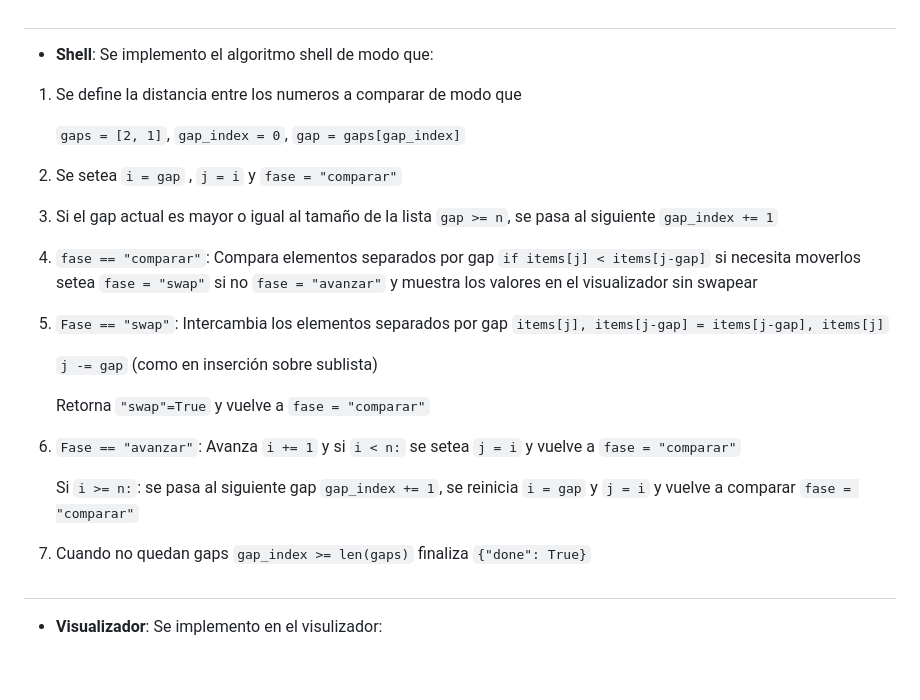
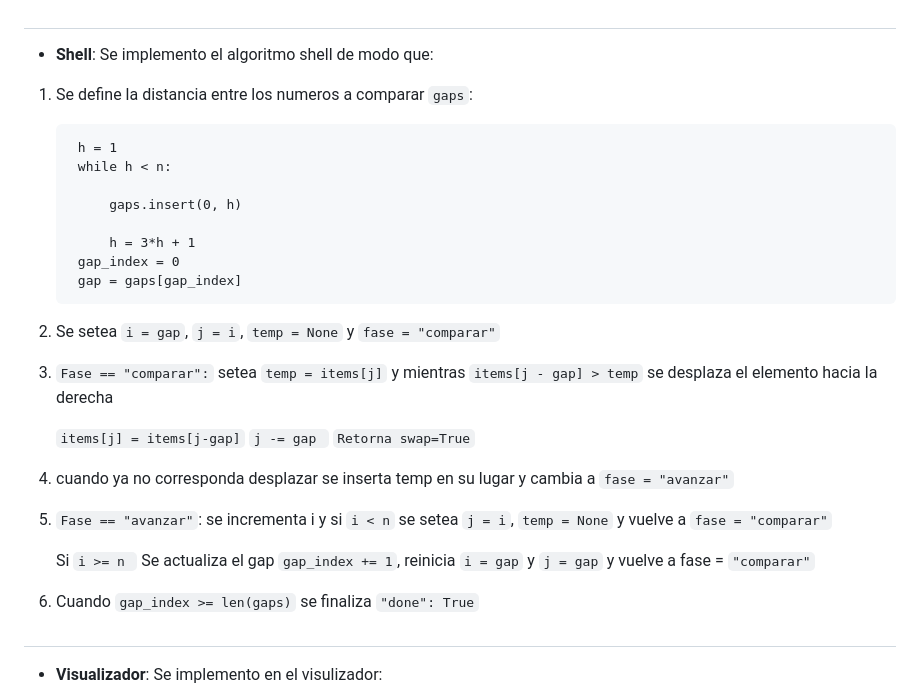
Before and after one commit to JKdouless/nuevoRepo, a Markdown page: README.md, the part around the change. GitHub-like rendering; blank space fills up the shorter version.

```diff
--- a/README.md
+++ b/README.md
@@ -137,28 +137,32 @@ Existen múltiples estrategias (Bubble, Selection, Insertion, Quick, Merge, Shel
 #
 - **Shell**: Se implemento el algoritmo shell de modo que:
 
- 1. Se define la distancia entre los numeros a comparar de modo que
+1. Se define la distancia entre los numeros a comparar ``gaps``:
 
-    ``gaps = [2, 1]``, ``gap_index = 0``, ``gap = gaps[gap_index]``
+        h = 1
+        while h < n:
 
-2. Se setea ``i = gap`` , ``j = i`` y ``fase = "comparar"``
+            gaps.insert(0, h)
 
-3.  Si el gap actual es mayor o igual al tamaño de la lista ``gap >= n``, se pasa al siguiente ``gap_index += 1``
+            h = 3*h + 1
+        gap_index = 0
+        gap = gaps[gap_index]
 
-4. ``fase == "comparar"``: Compara elementos separados por gap ``if items[j] < items[j-gap]`` si necesita moverlos setea ``fase = "swap"`` si no ``fase = "avanzar"``
-  y muestra los valores en el visualizador sin swapear
+2. Se setea ``i = gap``, ``j = i``, ``temp = None`` y ``fase = "comparar"``
 
-6. ``Fase == "swap"``: Intercambia los elementos separados por gap ``items[j], items[j-gap] = items[j-gap], items[j]``
+3. ``Fase == "comparar":`` setea ``temp = items[j]`` y mientras ``items[j - gap] > temp`` se desplaza el elemento hacia la derecha
 
-    ``j -= gap`` (como en inserción sobre sublista)
+   ``items[j] = items[j-gap]``
+   ``j -= gap ``
+   ``Retorna swap=True``
 
-    Retorna ``"swap"=True`` y vuelve a ``fase = "comparar"``
+4. cuando ya no corresponda desplazar se inserta temp en su lugar y cambia a ``fase = "avanzar"``
 
-7. ``Fase == "avanzar"``: Avanza ``i += 1`` y si  ``i < n:`` se setea ``j = i`` y vuelve a ``fase = "comparar"``
+5. ``Fase == "avanzar"``: se incrementa i y si ``i < n`` se setea ``j = i``, ``temp = None`` y vuelve a ``fase = "comparar"``
 
-    Si ``i >= n:``: se pasa al siguiente gap ``gap_index += 1``, se reinicia ``i = gap`` y ``j = i`` y vuelve a comparar ``fase = "comparar"``
+    Si ``i >= n `` Se actualiza el gap ``gap_index += 1``, reinicia ``i = gap`` y ``j = gap`` y vuelve a fase = ``"comparar"``
 
-8. Cuando no quedan gaps ``gap_index >= len(gaps)`` finaliza ``{"done": True}``
+6. Cuando ``gap_index >= len(gaps)`` se finaliza ``"done": True``
 
 #
 - **Visualizador**: Se implemento en el visulizador:
```
